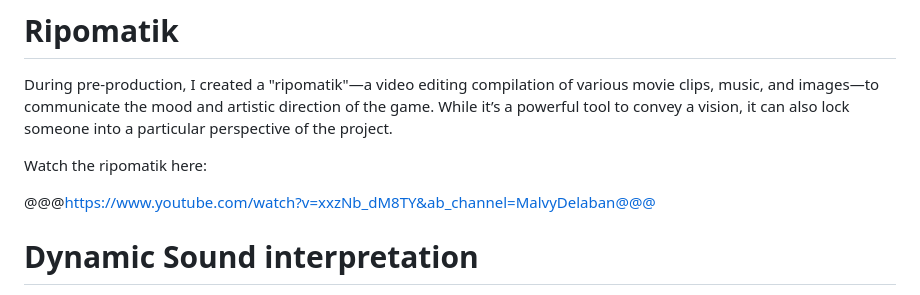
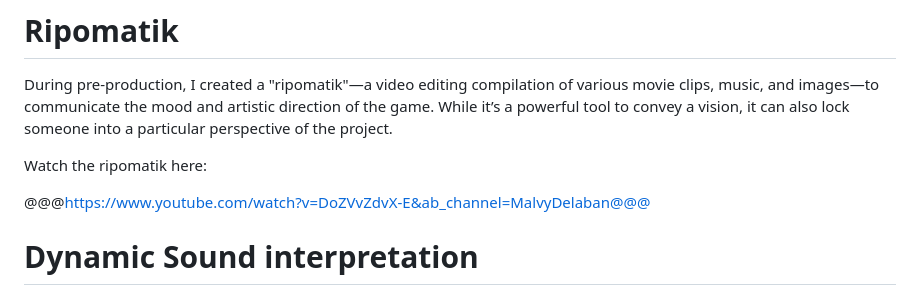
Before and after one commit to Malvy-Delaban/website-2025, a Markdown page: articles/skipthebeat/skipthebeat.md, the part around the change. GitHub-like rendering.

Commit message:
[FIX] ripomatik link for skip the beat

```diff
--- a/articles/skipthebeat/skipthebeat.md
+++ b/articles/skipthebeat/skipthebeat.md
@@ -62,7 +62,7 @@ During pre-production, I created a "ripomatik"—a video editing compilation of
 
 Watch the ripomatik here:
 
-@@@https://www.youtube.com/watch?v=xxzNb_dM8TY&ab_channel=MalvyDelaban@@@
+@@@https://www.youtube.com/watch?v=DoZVvZdvX-E&ab_channel=MalvyDelaban@@@
 
 # Dynamic Sound interpretation
 Skip The Beat features dynamic, sound-responsive elements, where the environment adapts to the music. For example, the background in the menus and in-game visuals rotate and scale based on the tempo of the currently playing music.
```
